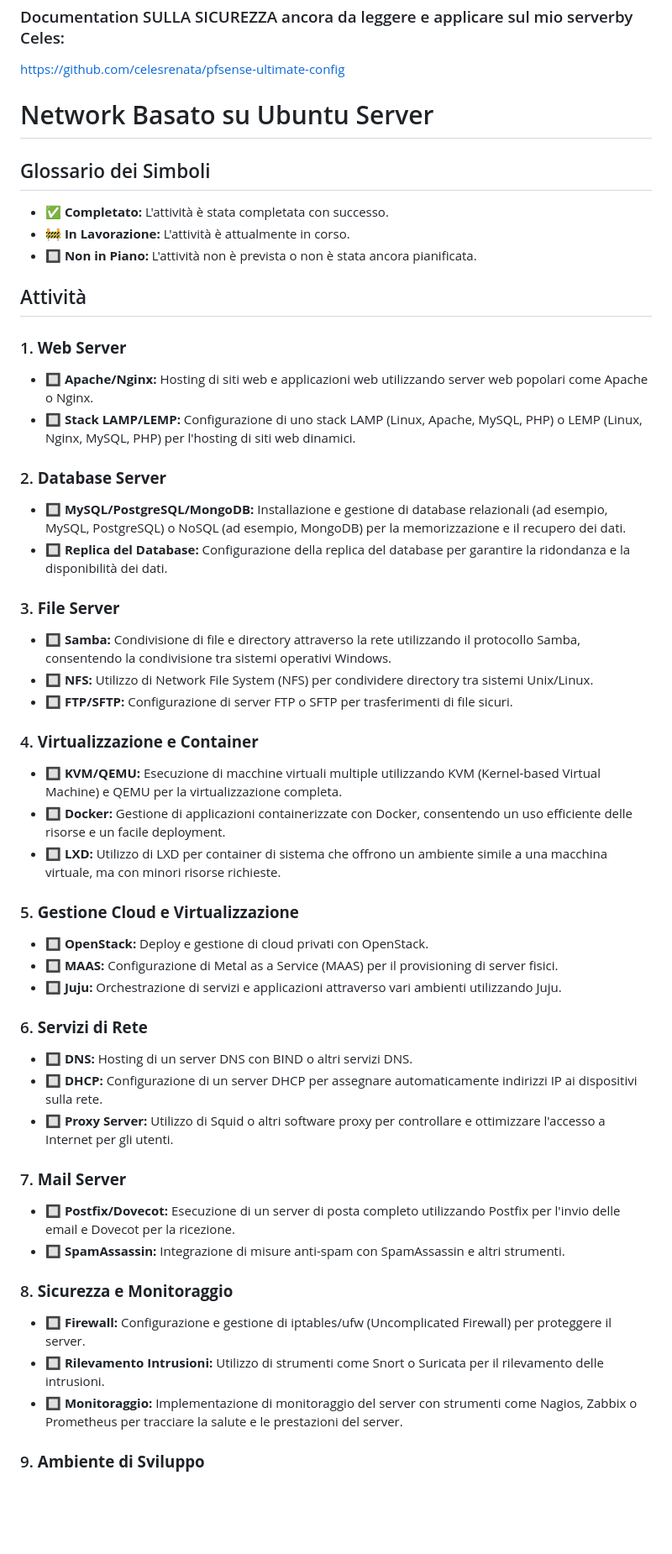
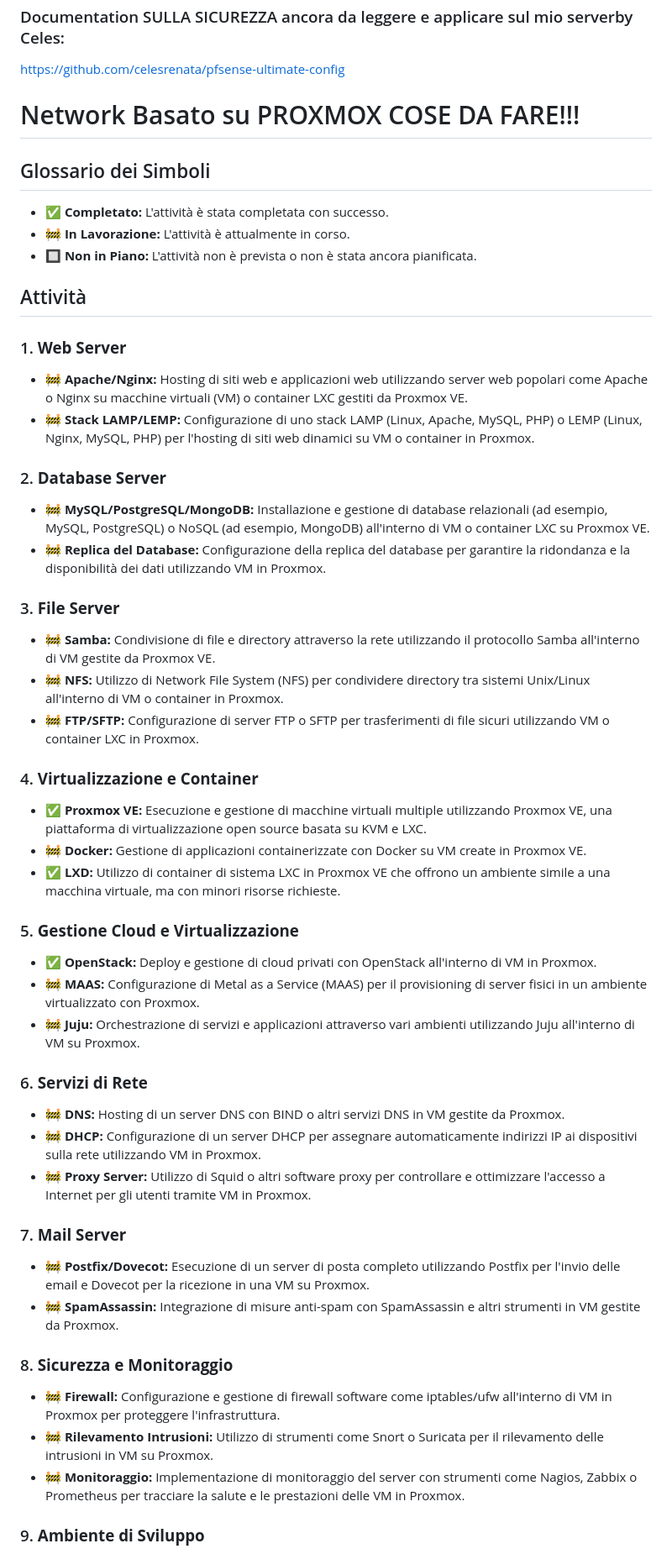
Before and after one commit to MindfulLearner/dimaNet-homeLabServer, a Markdown page: README.md, the part around the change printed below. Shown: that part at 84% size. Rendered like a GitHub page; blank space fills up the shorter version.

Commit message:
swagger readmeaggioranto

```diff
--- a/README.md
+++ b/README.md
@@ -21,51 +26,48 @@ https://github.com/MindfulLearner/dimaNet-Tmux-COnf
 https://github.com/celesrenata/pfsense-ultimate-config
 
 
-# Network Basato su Ubuntu Server
-
+# Network Basato su PROXMOX COSE DA FARE!!!
 ## Glossario dei Simboli
-
 - ✅ **Completato:** L'attività è stata completata con successo.
 - 🚧 **In Lavorazione:** L'attività è attualmente in corso.
 - 🔲 **Non in Piano:** L'attività non è prevista o non è stata ancora pianificata.
-
 ## Attività
 
 ### 1. **Web Server**
-   - 🔲 **Apache/Nginx:** Hosting di siti web e applicazioni web utilizzando server web popolari come Apache o Nginx.
-   - 🔲 **Stack LAMP/LEMP:** Configurazione di uno stack LAMP (Linux, Apache, MySQL, PHP) o LEMP (Linux, Nginx, MySQL, PHP) per l'hosting di siti web dinamici.
+   - 🚧 **Apache/Nginx:** Hosting di siti web e applicazioni web utilizzando server web popolari come Apache o Nginx su macchine virtuali (VM) o container LXC gestiti da Proxmox VE.
+   - 🚧 **Stack LAMP/LEMP:** Configurazione di uno stack LAMP (Linux, Apache, MySQL, PHP) o LEMP (Linux, Nginx, MySQL, PHP) per l'hosting di siti web dinamici su VM o container in Proxmox.
 
 ### 2. **Database Server**
-   - 🔲 **MySQL/PostgreSQL/MongoDB:** Installazione e gestione di database relazionali (ad esempio, MySQL, PostgreSQL) o NoSQL (ad esempio, MongoDB) per la memorizzazione e il recupero dei dati.
-   - 🔲 **Replica del Database:** Configurazione della replica del database per garantire la ridondanza e la disponibilità dei dati.
+   - 🚧 **MySQL/PostgreSQL/MongoDB:** Installazione e gestione di database relazionali (ad esempio, MySQL, PostgreSQL) o NoSQL (ad esempio, MongoDB) all'interno di VM o container LXC su Proxmox VE.
+   - 🚧 **Replica del Database:** Configurazione della replica del database per garantire la ridondanza e la disponibilità dei dati utilizzando VM in Proxmox.
 
 ### 3. **File Server**
-   - 🔲 **Samba:** Condivisione di file e directory attraverso la rete utilizzando il protocollo Samba, consentendo la condivisione tra sistemi operativi Windows.
-   - 🔲 **NFS:** Utilizzo di Network File System (NFS) per condividere directory tra sistemi Unix/Linux.
-   - 🔲 **FTP/SFTP:** Configurazione di server FTP o SFTP per trasferimenti di file sicuri.
+   - 🚧 **Samba:** Condivisione di file e directory attraverso la rete utilizzando il protocollo Samba all'interno di VM gestite da Proxmox VE.
+   - 🚧 **NFS:** Utilizzo di Network File System (NFS) per condividere directory tra sistemi Unix/Linux all'interno di VM o container in Proxmox.
+   - 🚧 **FTP/SFTP:** Configurazione di server FTP o SFTP per trasferimenti di file sicuri utilizzando VM o container LXC in Proxmox.
 
 ### 4. **Virtualizzazione e Container**
-   - 🔲 **KVM/QEMU:** Esecuzione di macchine virtuali multiple utilizzando KVM (Kernel-based Virtual Machine) e QEMU per la virtualizzazione completa.
-   - 🔲 **Docker:** Gestione di applicazioni containerizzate con Docker, consentendo un uso efficiente delle risorse e un facile deployment.
-   - 🔲 **LXD:** Utilizzo di LXD per container di sistema che offrono un ambiente simile a una macchina virtuale, ma con minori risorse richieste.
+   - ✅ **Proxmox VE:** Esecuzione e gestione di macchine virtuali multiple utilizzando Proxmox VE, una piattaforma di virtualizzazione open source basata su KVM e LXC.
+   - 🚧 **Docker:** Gestione di applicazioni containerizzate con Docker su VM create in Proxmox VE.
+   - ✅ **LXD:** Utilizzo di container di sistema LXC in Proxmox VE che offrono un ambiente simile a una macchina virtuale, ma con minori risorse richieste.
 
 ### 5. **Gestione Cloud e Virtualizzazione**
-   - 🔲 **OpenStack:** Deploy e gestione di cloud privati con OpenStack.
-   - 🔲 **MAAS:** Configurazione di Metal as a Service (MAAS) per il provisioning di server fisici.
-   - 🔲 **Juju:** Orchestrazione di servizi e applicazioni attraverso vari ambienti utilizzando Juju.
+   - ✅ **OpenStack:** Deploy e gestione di cloud privati con OpenStack all'interno di VM in Proxmox.
+   - 🚧 **MAAS:** Configurazione di Metal as a Service (MAAS) per il provisioning di server fisici in un ambiente virtualizzato con Proxmox.
+   - 🚧 **Juju:** Orchestrazione di servizi e applicazioni attraverso vari ambienti utilizzando Juju all'interno di VM su Proxmox.
 
 ### 6. **Servizi di Rete**
-   - 🔲 **DNS:** Hosting di un server DNS con BIND o altri servizi DNS.
-   - 🔲 **DHCP:** Configurazione di un server DHCP per assegnare automaticamente indirizzi IP ai dispositivi sulla rete.
-   - 🔲 **Proxy Server:** Utilizzo di Squid o altri software proxy per controllare e ottimizzare l'accesso a Internet per gli utenti.
+   - 🚧 **DNS:** Hosting di un server DNS con BIND o altri servizi DNS in VM gestite da Proxmox.
+   - 🚧 **DHCP:** Configurazione di un server DHCP per assegnare automaticamente indirizzi IP ai dispositivi sulla rete utilizzando VM in Proxmox.
+   - 🚧 **Proxy Server:** Utilizzo di Squid o altri software proxy per controllare e ottimizzare l'accesso a Internet per gli utenti tramite VM in Proxmox.
 
 ### 7. **Mail Server**
-   - 🔲 **Postfix/Dovecot:** Esecuzione di un server di posta completo utilizzando Postfix per l'invio delle email e Dovecot per la ricezione.
-   - 🔲 **SpamAssassin:** Integrazione di misure anti-spam con SpamAssassin e altri strumenti.
+   - 🚧 **Postfix/Dovecot:** Esecuzione di un server di posta completo utilizzando Postfix per l'invio delle email e Dovecot per la ricezione in una VM su Proxmox.
+   - 🚧 **SpamAssassin:** Integrazione di misure anti-spam con SpamAssassin e altri strumenti in VM gestite da Proxmox.
 
 ### 8. **Sicurezza e Monitoraggio**
-   - 🔲 **Firewall:** Configurazione e gestione di iptables/ufw (Uncomplicated Firewall) per proteggere il server.
-   - 🔲 **Rilevamento Intrusioni:** Utilizzo di strumenti come Snort o Suricata per il rilevamento delle intrusioni.
-   - 🔲 **Monitoraggio:** Implementazione di monitoraggio del server con strumenti come Nagios, Zabbix o Prometheus per tracciare la salute e le prestazioni del server.
+   - 🚧 **Firewall:** Configurazione e gestione di firewall software come iptables/ufw all'interno di VM in Proxmox per proteggere l'infrastruttura.
+   - 🚧 **Rilevamento Intrusioni:** Utilizzo di strumenti come Snort o Suricata per il rilevamento delle intrusioni in VM su Proxmox.
+   - 🚧 **Monitoraggio:** Implementazione di monitoraggio del server con strumenti come Nagios, Zabbix o Prometheus per tracciare la salute e le prestazioni delle VM in Proxmox.
 
 ### 9. **Ambiente di Sviluppo**
```
Also changed, not shown: other parts of README.md (+19 -14 lines).
